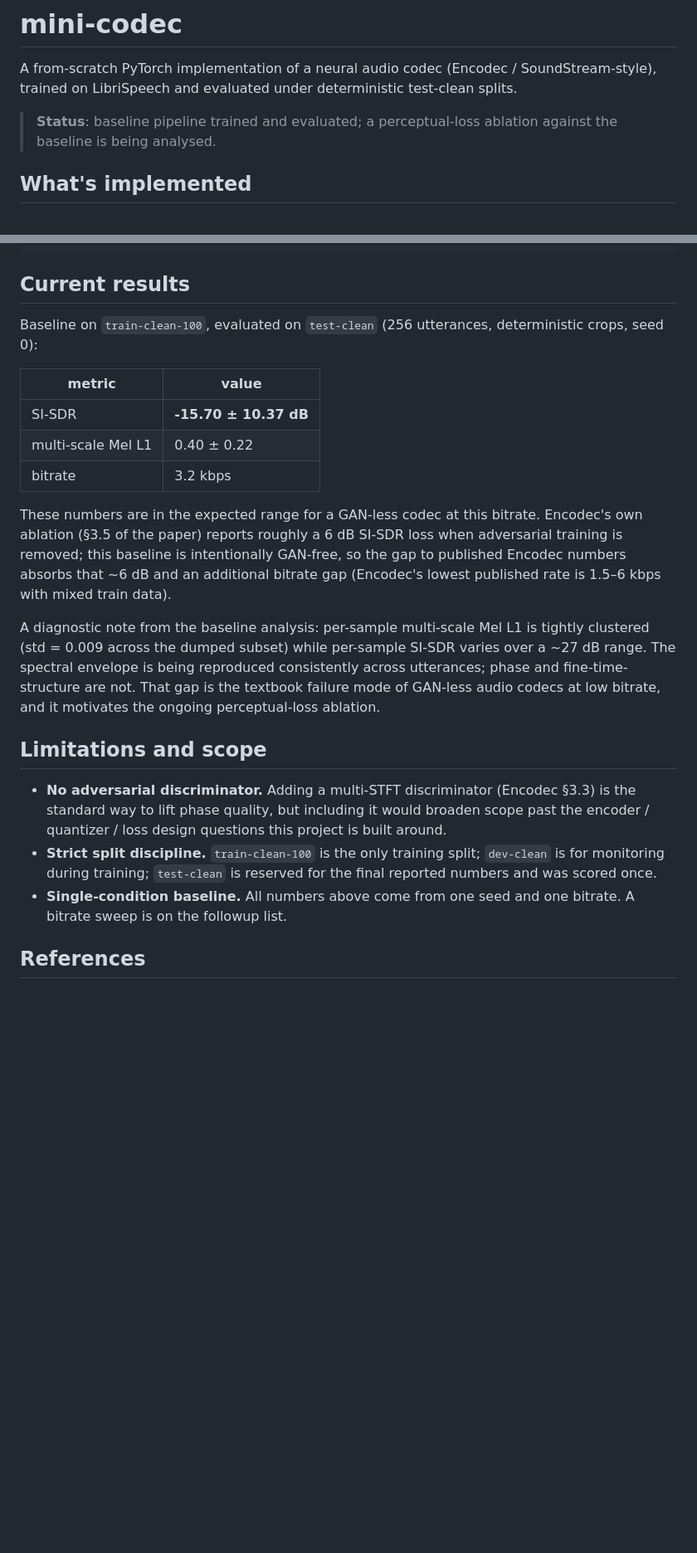
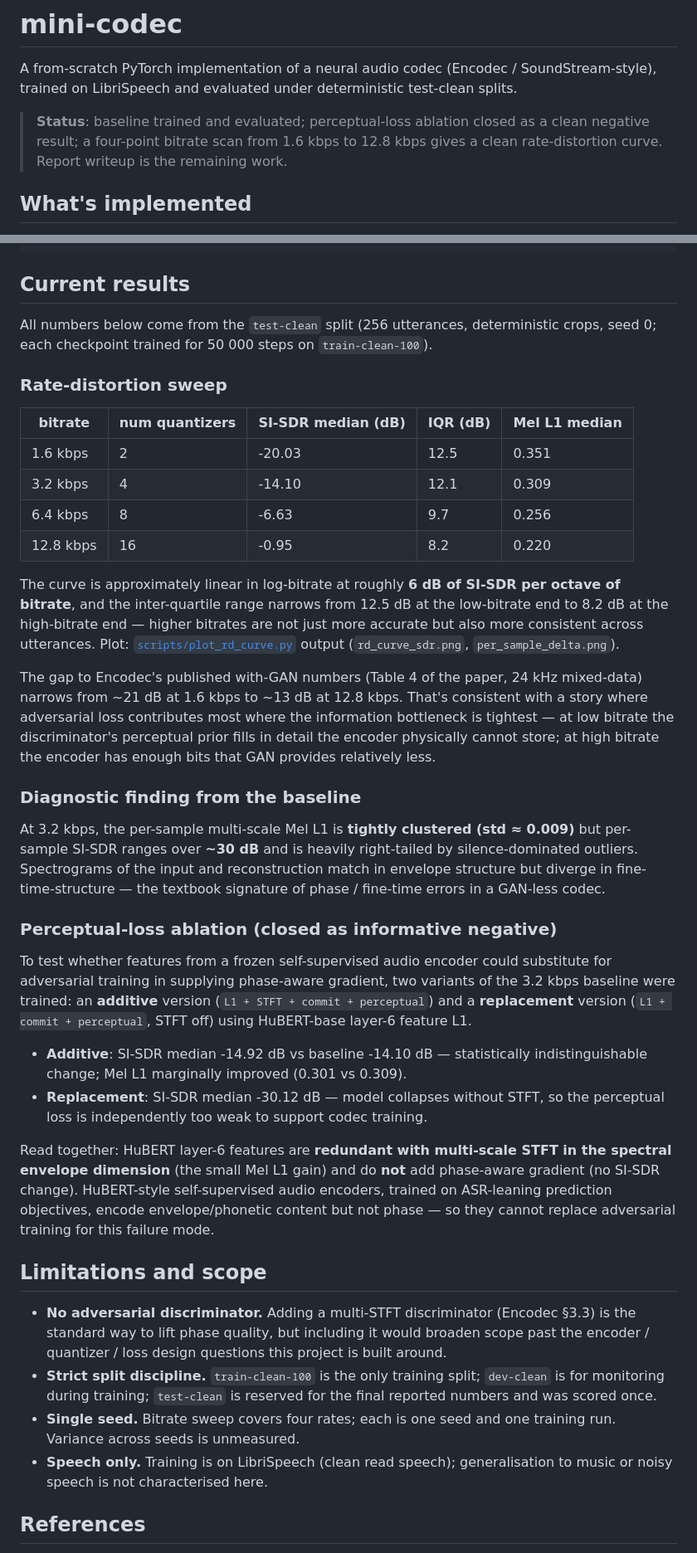
Before and after one commit to RuitingMa/mini-codec, a Markdown page: README.md, 2 parts joined by grey strips. Shown at 83% size. Rendered like a GitHub page; blank space fills up the shorter version.

Commit message:
docs: refresh README with closed perceptual ablation and bitrate-scan results
Both improvement-experiment threads are now done. The status line and
the Current Results section now reflect:

- A four-point rate-distortion sweep (1.6 / 3.2 / 6.4 / 12.8 kbps),
  with median + IQR per bitrate. Curve is approximately linear in
  log-bitrate at ~6 dB SI-SDR per octave; the gap to Encodec's
  with-GAN published numbers narrows monotonically from ~21 dB at
  1.6 kbps to ~13 dB at 12.8 kbps -- noted as a non-trivial
  observation in the prose.
- The HuBERT perceptual-loss ablation closed as an informative
  negative result: additive variant statistically indistinguishable
  from baseline on SI-SDR (median delta -0.82 dB at ~1 dB SE) and
  marginally better on Mel L1; the swap-STFT anti-gaming control
  collapses to median -30 dB. Read together, the perceptual term is
  redundant with multi-scale STFT in the spectral envelope dimension
  and adds no phase-aware signal -- consistent with HuBERT being
  trained on ASR-leaning prediction objectives that don't encode
  phase.

Limitations section also cleaned up: dropped the "single-condition
baseline" caveat (no longer single-condition) and added "single seed"
+ "speech only" caveats that are still actually true.

```diff
--- a/README.md
+++ b/README.md
@@ -4,8 +4,10 @@ A from-scratch PyTorch implementation of a neural audio codec
 (Encodec / SoundStream-style), trained on LibriSpeech and evaluated
 under deterministic test-clean splits.
 
-> **Status**: baseline pipeline trained and evaluated; a perceptual-loss
-> ablation against the baseline is being analysed.
+> **Status**: baseline trained and evaluated; perceptual-loss ablation
+> closed as a clean negative result; a four-point bitrate scan from
+> 1.6 kbps to 12.8 kbps gives a clean rate-distortion curve. Report
+> writeup is the remaining work.
 
 ## What's implemented
 
@@ -102,29 +104,65 @@ mini-codec/
 
 ## Current results
 
-Baseline on `train-clean-100`, evaluated on `test-clean` (256 utterances,
-deterministic crops, seed 0):
+All numbers below come from the `test-clean` split (256 utterances,
+deterministic crops, seed 0; each checkpoint trained for 50 000 steps
+on `train-clean-100`).
 
-| metric | value |
-|--------|-------|
-| SI-SDR | **-15.70 ± 10.37 dB** |
-| multi-scale Mel L1 | 0.40 ± 0.22 |
-| bitrate | 3.2 kbps |
+### Rate-distortion sweep
 
-These numbers are in the expected range for a GAN-less codec at this
-bitrate. Encodec's own ablation (§3.5 of the paper) reports roughly a
-6 dB SI-SDR loss when adversarial training is removed; this baseline
-is intentionally GAN-free, so the gap to published Encodec numbers
-absorbs that ~6 dB and an additional bitrate gap (Encodec's lowest
-published rate is 1.5–6 kbps with mixed train data).
+| bitrate | num quantizers | SI-SDR median (dB) | IQR (dB) | Mel L1 median |
+|---------|----------------|--------------------|----------|---------------|
+| 1.6 kbps  | 2  | -20.03 | 12.5 | 0.351 |
+| 3.2 kbps  | 4  | -14.10 | 12.1 | 0.309 |
+| 6.4 kbps  | 8  |  -6.63 |  9.7 | 0.256 |
+| 12.8 kbps | 16 |  -0.95 |  8.2 | 0.220 |
 
-A diagnostic note from the baseline analysis: per-sample multi-scale
-Mel L1 is tightly clustered (std = 0.009 across the dumped subset)
-while per-sample SI-SDR varies over a ~27 dB range. The spectral
-envelope is being reproduced consistently across utterances; phase
-and fine-time-structure are not. That gap is the textbook failure
-mode of GAN-less audio codecs at low bitrate, and it motivates the
-ongoing perceptual-loss ablation.
+The curve is approximately linear in log-bitrate at roughly **6 dB of
+SI-SDR per octave of bitrate**, and the inter-quartile range narrows
+from 12.5 dB at the low-bitrate end to 8.2 dB at the high-bitrate end —
+higher bitrates are not just more accurate but also more consistent
+across utterances. Plot: [`scripts/plot_rd_curve.py`](scripts/plot_rd_curve.py)
+output (`rd_curve_sdr.png`, `per_sample_delta.png`).
+
+The gap to Encodec's published with-GAN numbers (Table 4 of the paper,
+24 kHz mixed-data) narrows from ~21 dB at 1.6 kbps to ~13 dB at
+12.8 kbps. That's consistent with a story where adversarial loss
+contributes most where the information bottleneck is tightest — at low
+bitrate the discriminator's perceptual prior fills in detail the
+encoder physically cannot store; at high bitrate the encoder has
+enough bits that GAN provides relatively less.
+
+### Diagnostic finding from the baseline
+
+At 3.2 kbps, the per-sample multi-scale Mel L1 is **tightly clustered
+(std ≈ 0.009)** but per-sample SI-SDR ranges over **~30 dB** and is
+heavily right-tailed by silence-dominated outliers. Spectrograms of
+the input and reconstruction match in envelope structure but diverge
+in fine-time-structure — the textbook signature of phase / fine-time
+errors in a GAN-less codec.
+
+### Perceptual-loss ablation (closed as informative negative)
+
+To test whether features from a frozen self-supervised audio encoder
+could substitute for adversarial training in supplying phase-aware
+gradient, two variants of the 3.2 kbps baseline were trained: an
+**additive** version (`L1 + STFT + commit + perceptual`) and a
+**replacement** version (`L1 + commit + perceptual`, STFT off) using
+HuBERT-base layer-6 feature L1.
+
+- **Additive**: SI-SDR median -14.92 dB vs baseline -14.10 dB —
+  statistically indistinguishable change; Mel L1 marginally improved
+  (0.301 vs 0.309).
+- **Replacement**: SI-SDR median -30.12 dB — model collapses without
+  STFT, so the perceptual loss is independently too weak to support
+  codec training.
+
+Read together: HuBERT layer-6 features are **redundant with multi-scale
+STFT in the spectral envelope dimension** (the small Mel L1 gain) and
+do **not** add phase-aware gradient (no SI-SDR change). HuBERT-style
+self-supervised audio encoders, trained on ASR-leaning prediction
+objectives, encode envelope/phonetic content but not phase — so they
+cannot replace adversarial training for this failure mode.
 
 ## Limitations and scope
 
@@ -135,8 +173,10 @@ ongoing perceptual-loss ablation.
 - **Strict split discipline.** `train-clean-100` is the only training
   split; `dev-clean` is for monitoring during training; `test-clean`
   is reserved for the final reported numbers and was scored once.
-- **Single-condition baseline.** All numbers above come from one seed
-  and one bitrate. A bitrate sweep is on the followup list.
+- **Single seed.** Bitrate sweep covers four rates; each is one seed
+  and one training run. Variance across seeds is unmeasured.
+- **Speech only.** Training is on LibriSpeech (clean read speech);
+  generalisation to music or noisy speech is not characterised here.
 
 ## References
 
```
